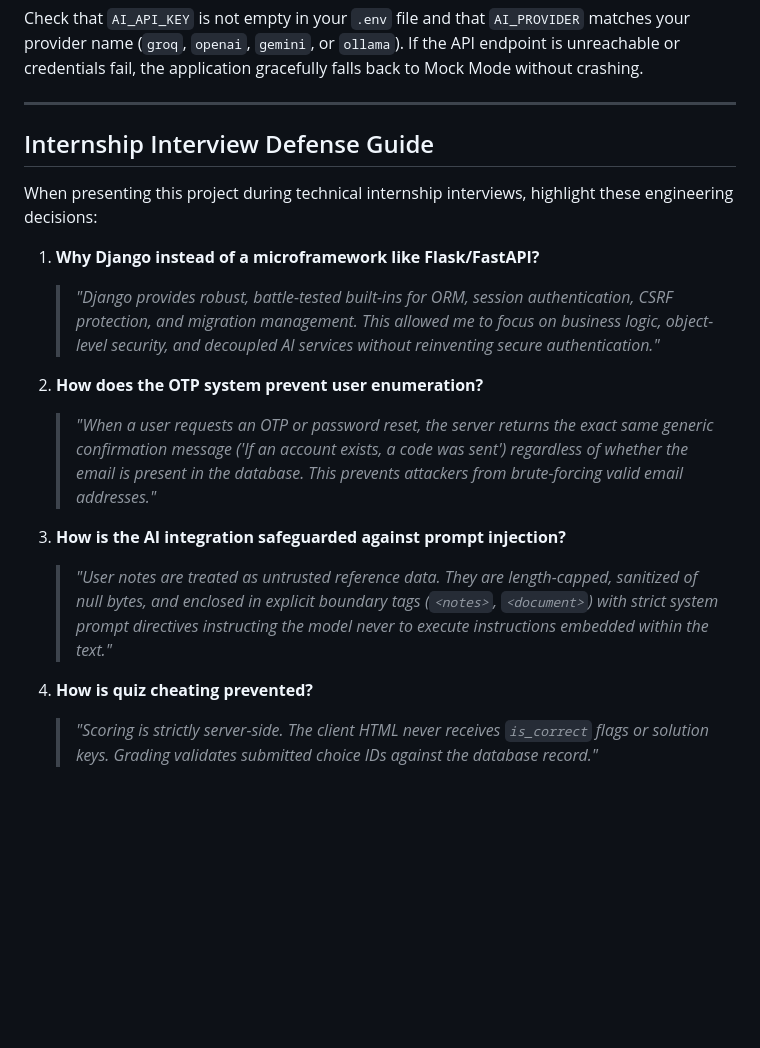
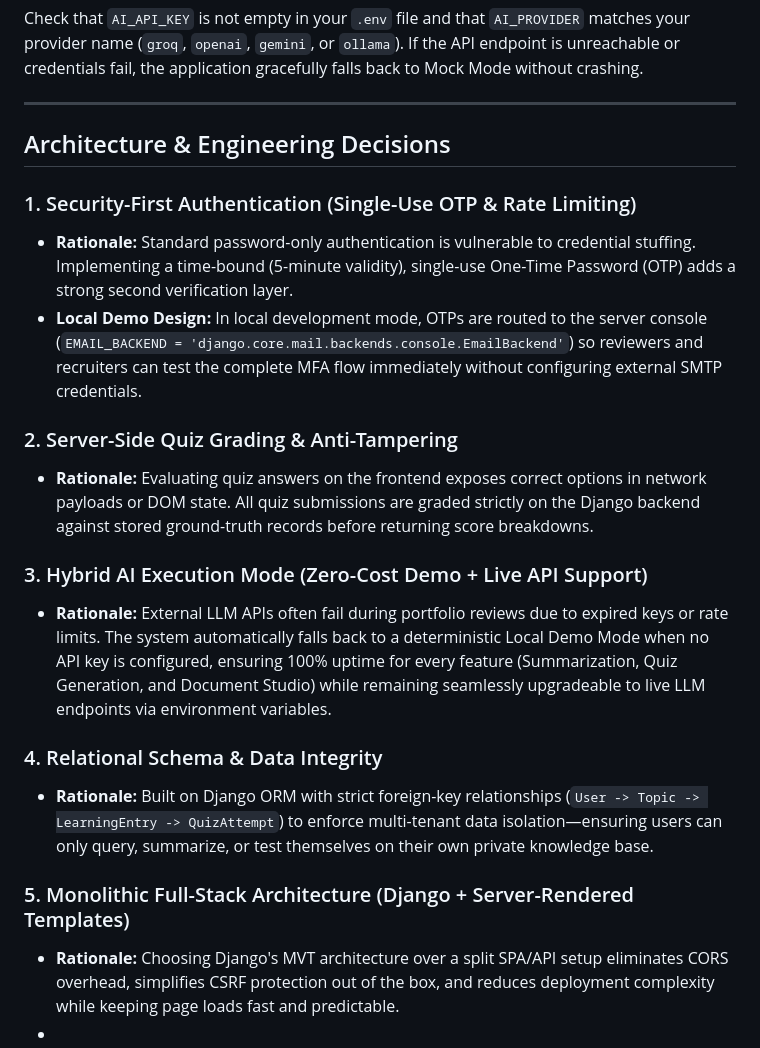
Before and after one commit to vaibhavbuwade/Personal-Knowledge-Log, a Markdown page: README.md, the part around the change. Drawn GitHub-style; blank space fills up the shorter version.

```diff
--- a/README.md
+++ b/README.md
@@ -460,18 +460,21 @@ Check that `AI_API_KEY` is not empty in your `.env` file and that `AI_PROVIDER`
 
 ---
 
-## Internship Interview Defense Guide
+## Architecture & Engineering Decisions
 
-When presenting this project during technical internship interviews, highlight these engineering decisions:
+### 1. Security-First Authentication (Single-Use OTP & Rate Limiting)
+* **Rationale:** Standard password-only authentication is vulnerable to credential stuffing. Implementing a time-bound (5-minute validity), single-use One-Time Password (OTP) adds a strong second verification layer.
+* **Local Demo Design:** In local development mode, OTPs are routed to the server console (`EMAIL_BACKEND = 'django.core.mail.backends.console.EmailBackend'`) so reviewers and recruiters can test the complete MFA flow immediately without configuring external SMTP credentials.
 
-1. **Why Django instead of a microframework like Flask/FastAPI?**
-   > *"Django provides robust, battle-tested built-ins for ORM, session authentication, CSRF protection, and migration management. This allowed me to focus on business logic, object-level security, and decoupled AI services without reinventing secure authentication."*
+### 2. Server-Side Quiz Grading & Anti-Tampering
+* **Rationale:** Evaluating quiz answers on the frontend exposes correct options in network payloads or DOM state. All quiz submissions are graded strictly on the Django backend against stored ground-truth records before returning score breakdowns.
 
-2. **How does the OTP system prevent user enumeration?**
-   > *"When a user requests an OTP or password reset, the server returns the exact same generic confirmation message ('If an account exists, a code was sent') regardless of whether the email is present in the database. This prevents attackers from brute-forcing valid email addresses."*
+### 3. Hybrid AI Execution Mode (Zero-Cost Demo + Live API Support)
+* **Rationale:** External LLM APIs often fail during portfolio reviews due to expired keys or rate limits. The system automatically falls back to a deterministic Local Demo Mode when no API key is configured, ensuring 100% uptime for every feature (Summarization, Quiz Generation, and Document Studio) while remaining seamlessly upgradeable to live LLM endpoints via environment variables.
 
-3. **How is the AI integration safeguarded against prompt injection?**
-   > *"User notes are treated as untrusted reference data. They are length-capped, sanitized of null bytes, and enclosed in explicit boundary tags (`<notes>`, `<document>`) with strict system prompt directives instructing the model never to execute instructions embedded within the text."*
+### 4. Relational Schema & Data Integrity
+* **Rationale:** Built on Django ORM with strict foreign-key relationships (`User -> Topic -> LearningEntry -> QuizAttempt`) to enforce multi-tenant data isolation—ensuring users can only query, summarize, or test themselves on their own private knowledge base.
 
-4. **How is quiz cheating prevented?**
-   > *"Scoring is strictly server-side. The client HTML never receives `is_correct` flags or solution keys. Grading validates submitted choice IDs against the database record."*
+### 5. Monolithic Full-Stack Architecture (Django + Server-Rendered Templates)
+* **Rationale:** Choosing Django's MVT architecture over a split SPA/API setup eliminates CORS overhead, simplifies CSRF protection out of the box, and reduces deployment complexity while keeping page loads fast and predictable.
+*
```
